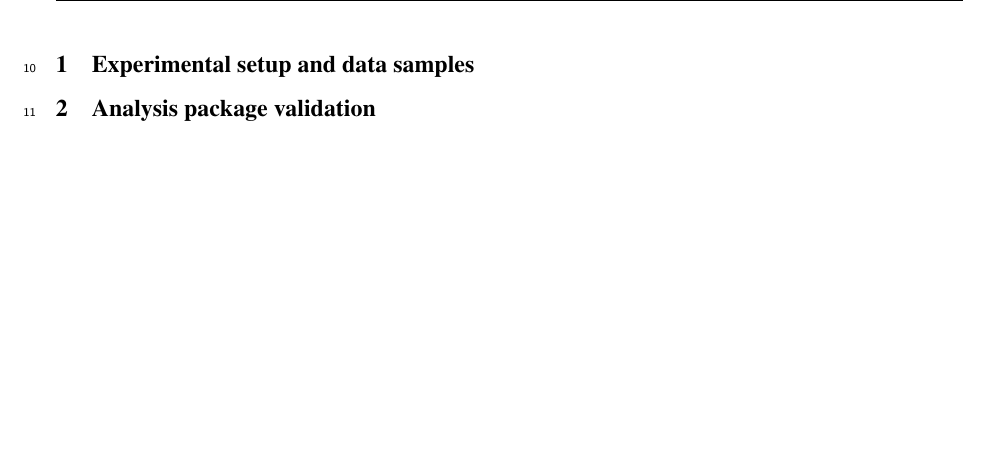
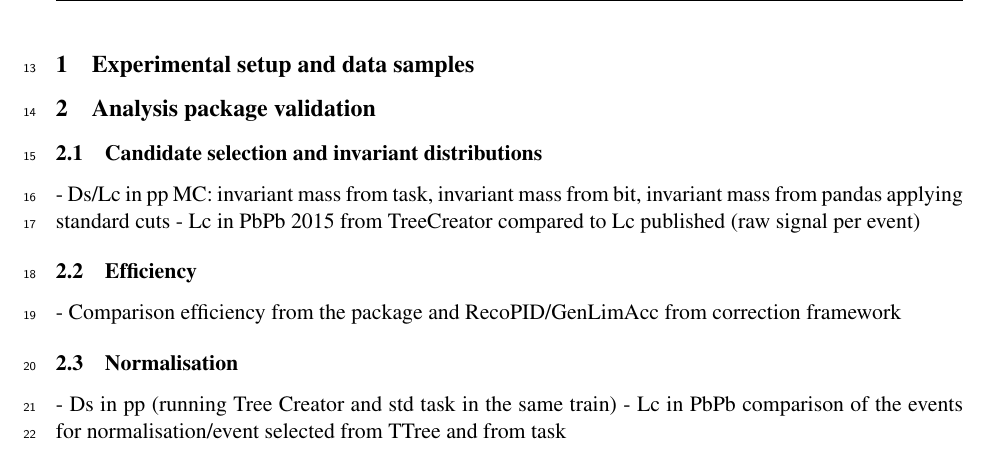
Before and after one commit to ginnocen/MLPackageDocumentation, a LaTeX document (docu.tex, which reads content/Validation.tex): part of page 4 of 5, cut so that both start at the same text, the shorter picture padded with empty space. Compiled offline with pdfLaTeX; a missing bibliography style is replaced by a similar one.

Commit message:
basic structure for validation section

```diff
--- a/content/Validation.tex
+++ b/content/Validation.tex
@@ -1,2 +1,19 @@
 \section{Analysis package validation}
 \label{sec:validation}
+
+\subsection{Candidate selection and invariant distributions}
+\label{subsec:invMassValidation}
+
+- Ds/Lc in pp MC: invariant mass from task, invariant mass from bit, invariant mass from pandas applying standard cuts
+- Lc in PbPb 2015 from TreeCreator compared to Lc published (raw signal per event)
+
+\subsection{Efficiency}
+\label{subsec:effValidation}
+
+- Comparison efficiency from the package and RecoPID/GenLimAcc from correction framework
+
+\subsection{Normalisation}
+\label{subsec:normValidation}
+
+- Ds in pp (running Tree Creator and std task in the same train)
+- Lc in PbPb comparison of the events for normalisation/event selected from TTree and from task
```
